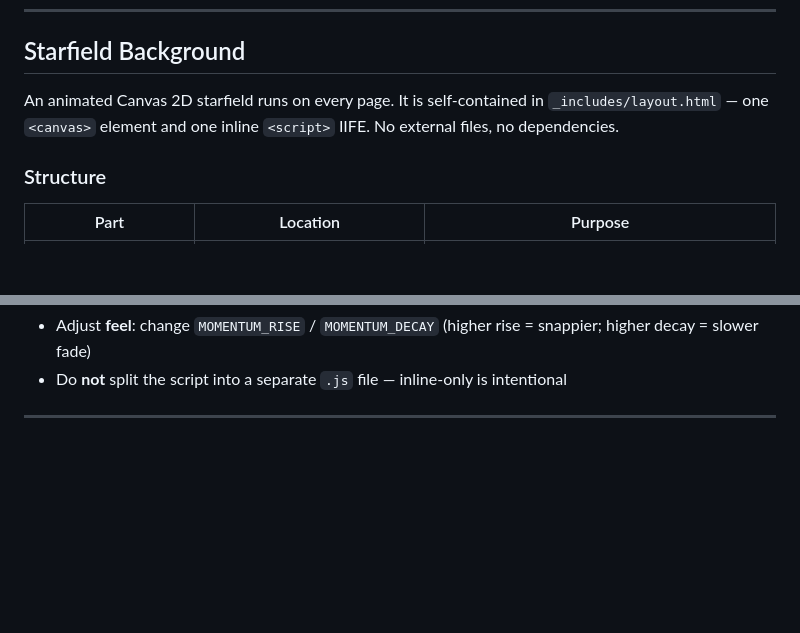
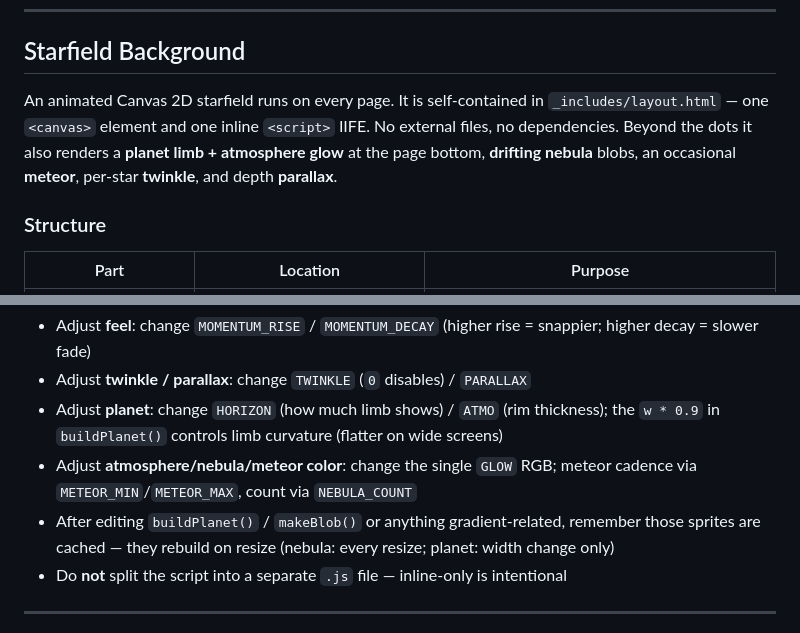
Before and after one commit to VicD129/viktordemydov.com, a Markdown page: CLAUDE.md, 2 parts joined by grey strips. Rendered like a GitHub page; blank space fills up the shorter version.

```diff
--- a/CLAUDE.md
+++ b/CLAUDE.md
@@ -321,7 +321,7 @@ When adding or updating pages:
 
 ## Starfield Background
 
-An animated Canvas 2D starfield runs on every page. It is self-contained in `_includes/layout.html` — one `<canvas>` element and one inline `<script>` IIFE. No external files, no dependencies.
+An animated Canvas 2D starfield runs on every page. It is self-contained in `_includes/layout.html` — one `<canvas>` element and one inline `<script>` IIFE. No external files, no dependencies. Beyond the dots it also renders a **planet limb + atmosphere glow** at the page bottom, **drifting nebula** blobs, an occasional **meteor**, per-star **twinkle**, and depth **parallax**.
 
 ### Structure
 
@@ -358,4 +370,8 @@ An animated Canvas 2D starfield runs on every page. It is self-contained in `_in
 - Adjust **feel**: change `MOMENTUM_RISE` / `MOMENTUM_DECAY` (higher rise = snappier; higher decay = slower fade)
+- Adjust **twinkle / parallax**: change `TWINKLE` (`0` disables) / `PARALLAX`
+- Adjust **planet**: change `HORIZON` (how much limb shows) / `ATMO` (rim thickness); the `w * 0.9` in `buildPlanet()` controls limb curvature (flatter on wide screens)
+- Adjust **atmosphere/nebula/meteor color**: change the single `GLOW` RGB; meteor cadence via `METEOR_MIN`/`METEOR_MAX`, count via `NEBULA_COUNT`
+- After editing `buildPlanet()` / `makeBlob()` or anything gradient-related, remember those sprites are cached — they rebuild on resize (nebula: every resize; planet: width change only)
 - Do **not** split the script into a separate `.js` file — inline-only is intentional
 
 ---
```
Also changed, not shown: other parts of CLAUDE.md (+18 -6 lines).
